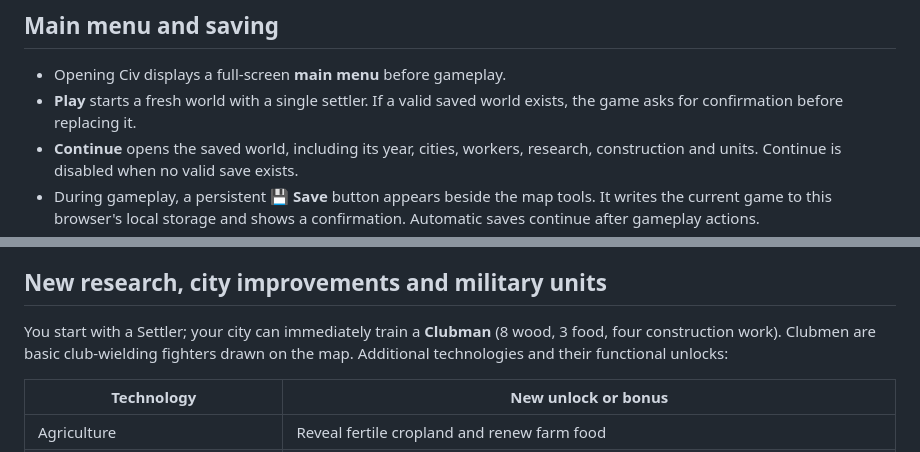
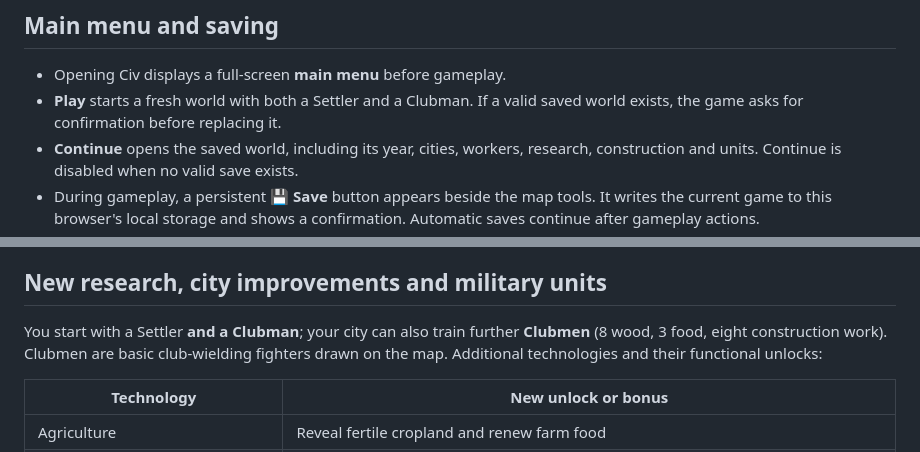
Before and after one commit to RainPlanterIE/Civ, a Markdown page: GAME_RULES.md, 2 parts joined by grey strips. Rendered like a GitHub page.

```diff
--- a/GAME_RULES.md
+++ b/GAME_RULES.md
@@ -61,7 +61,7 @@ A completed action does not consume the entire phase: moving one unit leaves all
 
 ## Main menu and saving
 - Opening Civ displays a full-screen **main menu** before gameplay.
-- **Play** starts a fresh world with a single settler. If a valid saved world exists, the game asks for confirmation before replacing it.
+- **Play** starts a fresh world with both a Settler and a Clubman. If a valid saved world exists, the game asks for confirmation before replacing it.
 - **Continue** opens the saved world, including its year, cities, workers, research, construction and units. Continue is disabled when no valid save exists.
 - During gameplay, a persistent **💾 Save** button appears beside the map tools. It writes the current game to this browser's local storage and shows a confirmation. Automatic saves continue after gameplay actions.
 - The top-right **☰** opens Actions; from there, choose **Main menu**. When reopening the title screen from an active game, **Back to game** closes it without resetting progress.
@@ -73,7 +73,7 @@ The Workers page prominently shows **Workers remaining**, counting people not as
 The worker and construction buttons are larger, with high-contrast actions on the mobile game page. Workers can be reassigned at any time before End Year. The population counter includes both resource workers and builders: **6(4)** means four total assigned citizens.
 
 ## New research, city improvements and military units
-You start with a Settler; your city can immediately train a **Clubman** (8 wood, 3 food, four construction work). Clubmen are basic club-wielding fighters drawn on the map. Additional technologies and their functional unlocks:
+You start with a Settler **and a Clubman**; your city can also train further **Clubmen** (8 wood, 3 food, eight construction work). Clubmen are basic club-wielding fighters drawn on the map. Additional technologies and their functional unlocks:
 
 | Technology | New unlock or bonus |
 |---|---|
```
Also changed, not shown: other parts of GAME_RULES.md (+45 -0 lines).
